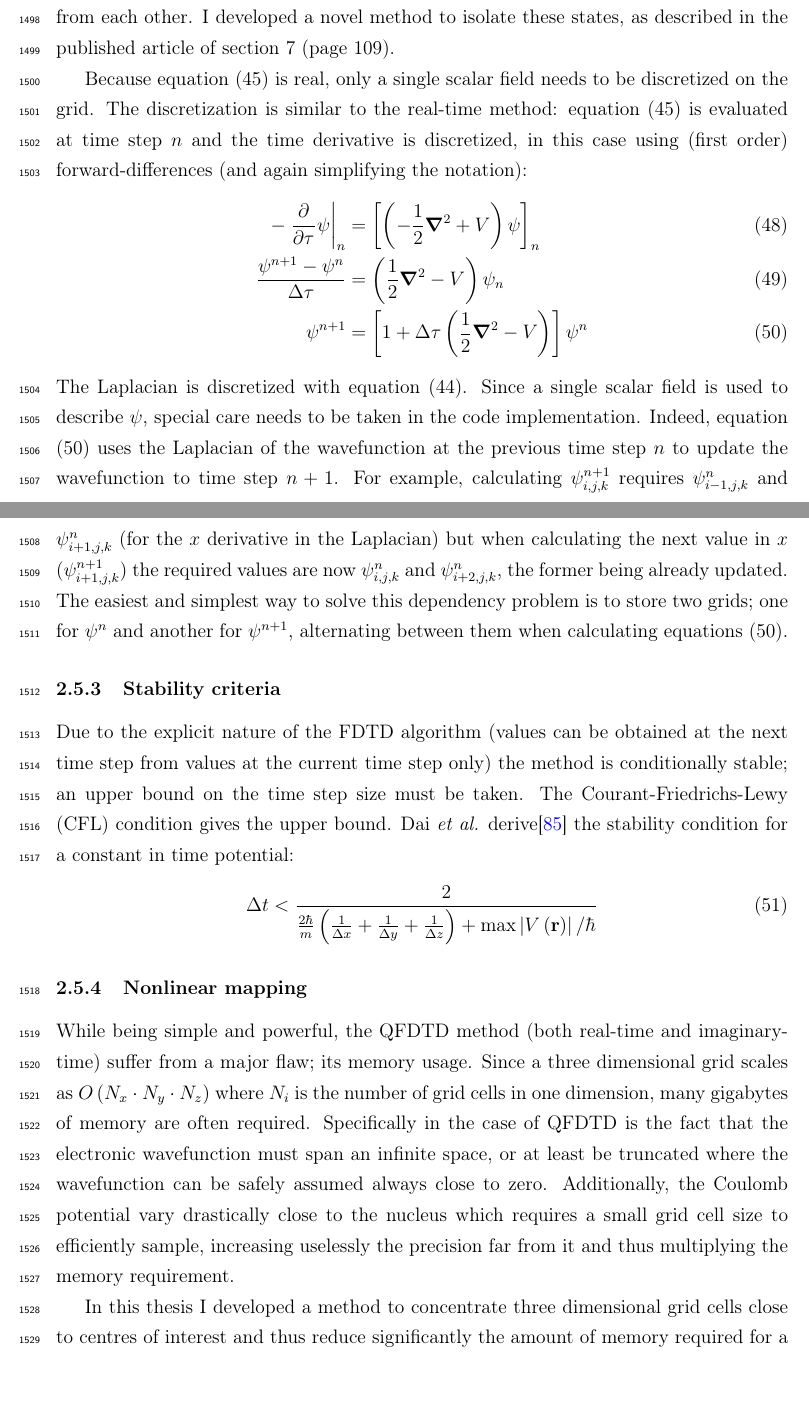
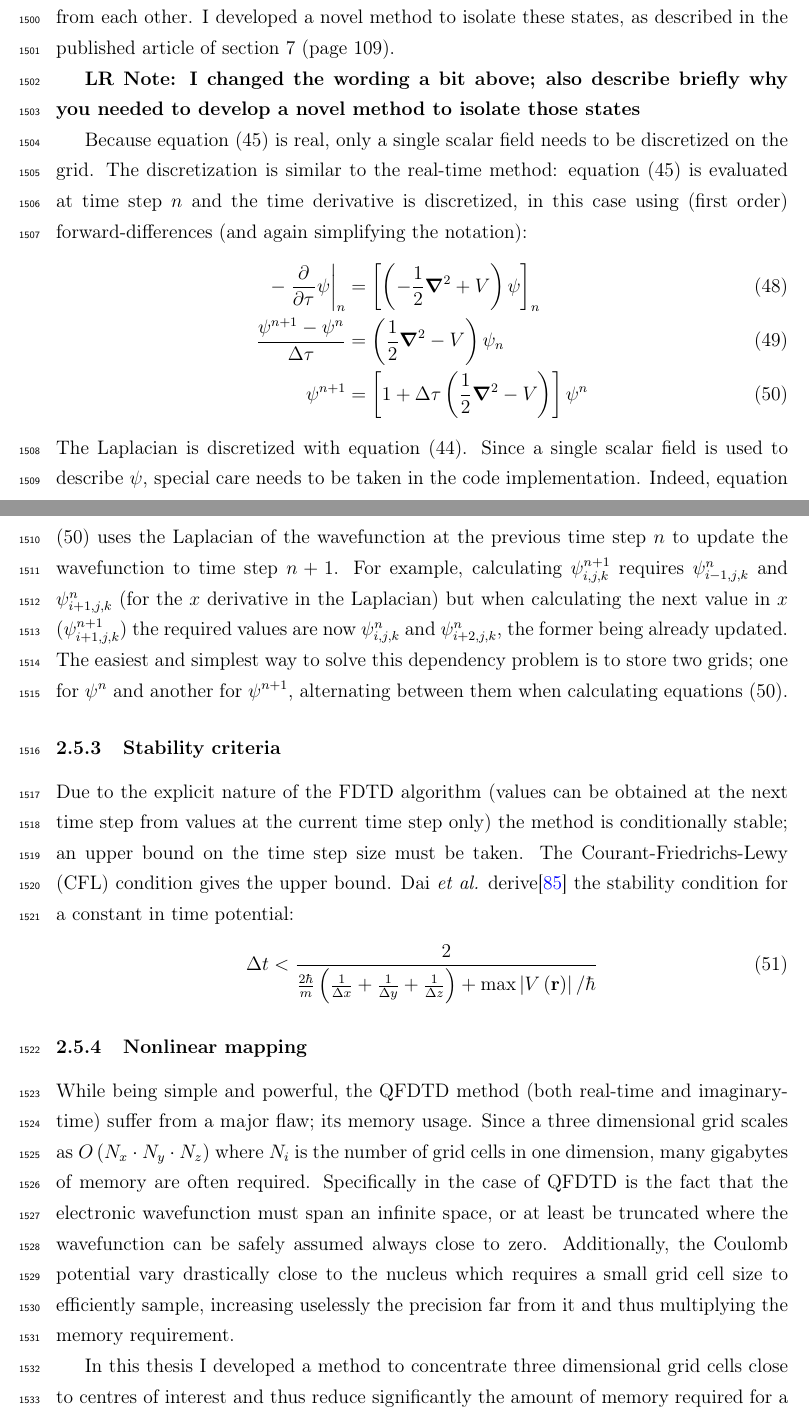
Before and after one commit to nbigaouette/thesis, a LaTeX thesis (thesis.tex, which reads introduction_tools_qfdtd.tex): two parts of pages 65 and 66 of 154, joined at a grey line, cut so that both start at the same text, the shorter picture padded with empty space. Compiled offline with pdfLaTeX.

Commit message:
Cleanup b55c42d82316abd995f98ee6d35661ce0e0bdb44

```diff
--- a/introduction_tools_qfdtd.tex
+++ b/introduction_tools_qfdtd.tex
@@ -293,7 +290,8 @@ the different eigenstates from each other. I developed a novel method to isolate
 states, as described in the published article of section
 \ref{section:papers:qfdtd} (page \pageref{section:papers:qfdtd}).
 
-% I changed the wording a bit above; also describe briefly why you needed to develop a novel method to isolate those states
+\lrnote{I changed the wording a bit above; also describe briefly why you needed
+to develop a novel method to isolate those states}
 
 Because equation \eqref{eqn:schrodinger:imaginary} is real, only a single scalar
 field needs to be discretized on the grid. The discretization is similar to the
@@ -360,10 +358,8 @@ the Coulomb potential vary drastically close to the nucleus which requires
 a small grid cell size to efficiently sample, increasing uselessly the precision
 far from it and thus multiplying the memory requirement.
 
-In this thesis I developed a method to
-%novel method was developed to
-concentrate three dimensional grid cells close
-to centres of interest and thus reduce significantly the amount of memory
+In this thesis I developed a method to concentrate three dimensional grid cells
+close to centres of interest and thus reduce significantly the amount of memory
 required for a given precision. Dubbed \textit{nonlinear mapping}, it maps the
 discrete, integer based, space of a computer memory to the continuous regular
 space. Many interesting features of this mapping make it applicable to other
```
Also changed, not shown: introduction_tools_qfdtd.tex (13 more changed lines).
